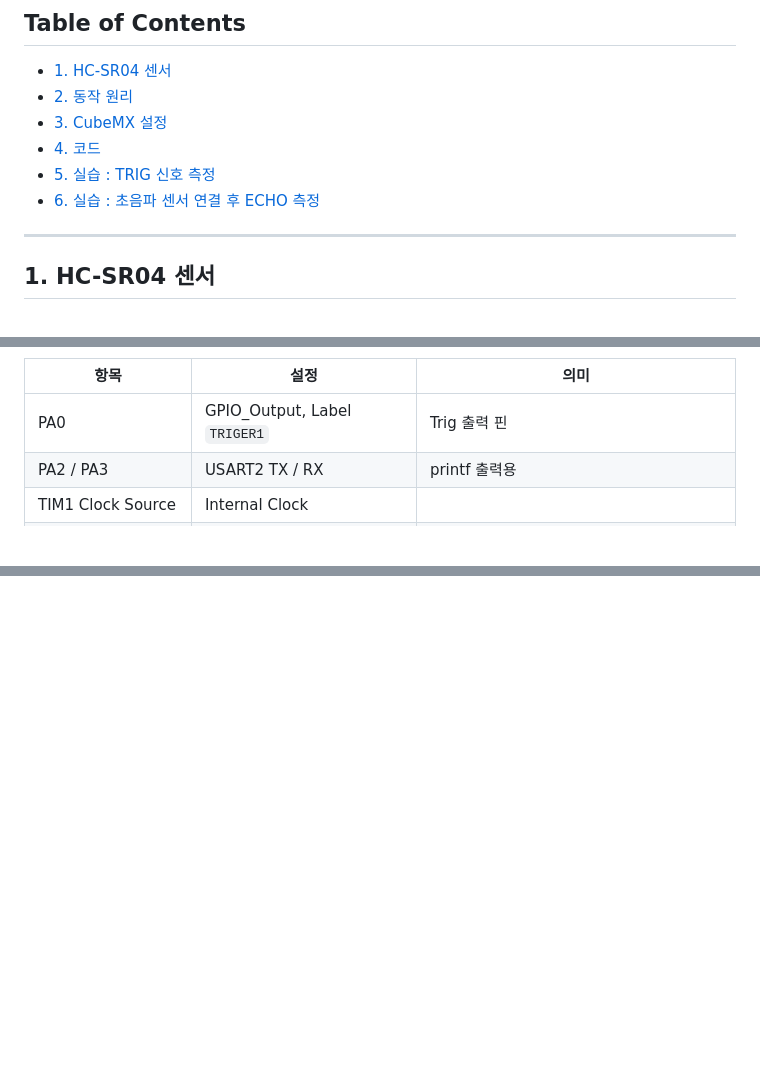
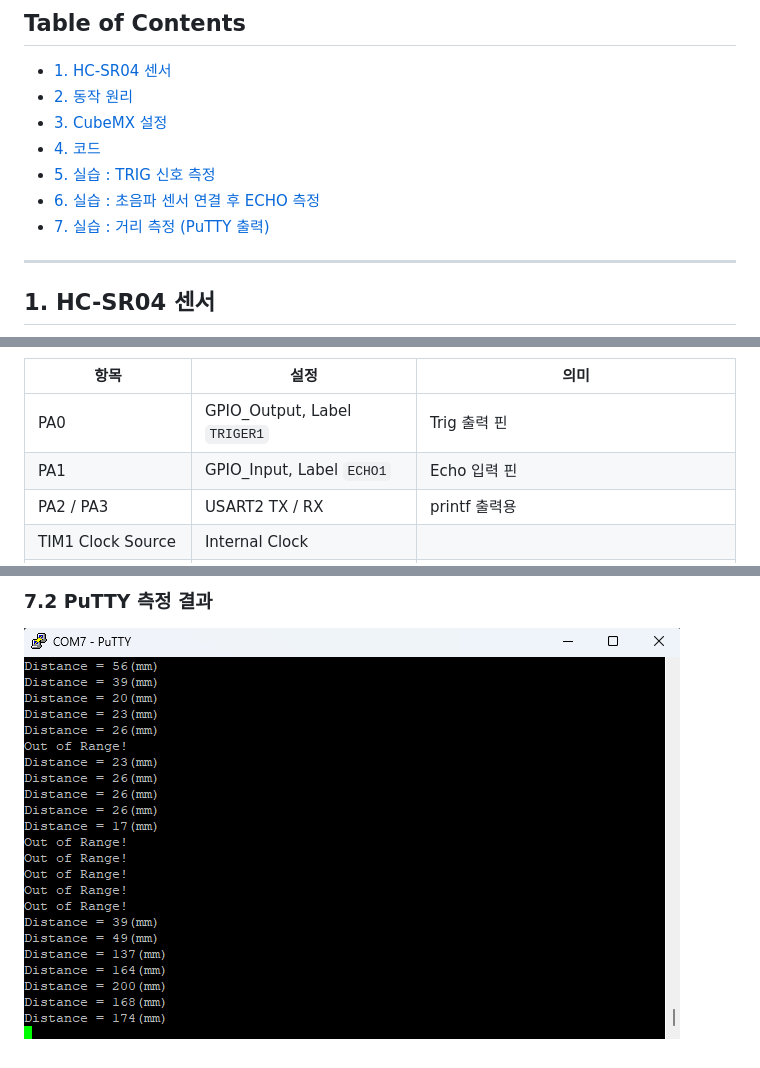
Before and after one commit to yeooooly/STM32F411_Project, a Markdown page: 02_HC-SR04_DOC/README.md, 3 parts joined by grey strips. GitHub-like rendering; pictures changed too: 02_HC-SR04_DOC/img/H8_putty_distance.png (added); blank space fills up the shorter version.

```diff
--- a/02_HC-SR04_DOC/README.md
+++ b/02_HC-SR04_DOC/README.md
@@ -12,6 +12,7 @@ NUCLEO-F411RE 로 HC-SR04 초음파 센서의 TRIG 신호를 만들고 오실로
 - [4. 코드](#4-코드)
 - [5. 실습 : TRIG 신호 측정](#5-실습--trig-신호-측정)
 - [6. 실습 : 초음파 센서 연결 후 ECHO 측정](#6-실습--초음파-센서-연결-후-echo-측정)
+- [7. 실습 : 거리 측정 (PuTTY 출력)](#7-실습--거리-측정-putty-출력)
 
 ---
 
@@ -57,6 +58,7 @@ NUCLEO-F411RE 로 HC-SR04 초음파 센서의 TRIG 신호를 만들고 오실로
 | 항목 | 설정 | 의미 |
 |---|---|---|
 | PA0 | GPIO_Output, Label `TRIGER1` | Trig 출력 핀 |
+| PA1 | GPIO_Input, Label `ECHO1` | Echo 입력 핀 |
 | PA2 / PA3 | USART2 TX / RX | printf 출력용 |
 | TIM1 Clock Source | Internal Clock | |
 | TIM1 Prescaler | **83** | 84 MHz / (83+1) = **1 MHz** → 1 count = **1 µs** |
@@ -198,0 +272,3 @@ void trig(void)
+### 7.2 PuTTY 측정 결과
+
+![PuTTY 거리 측정](img/H8_putty_distance.png)
```
Also changed, not shown: other parts of 02_HC-SR04_DOC/README.md (+71 -0 lines).
